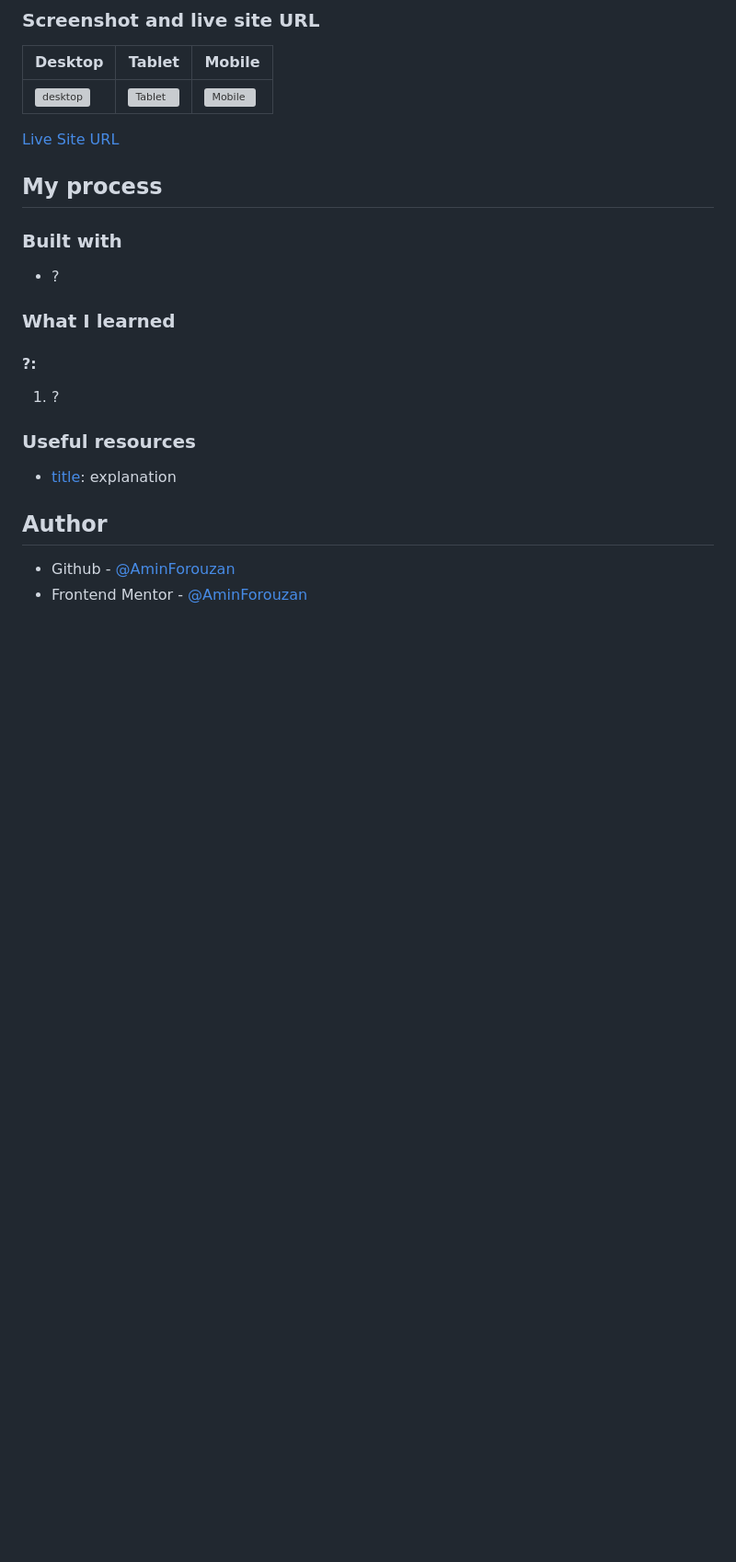
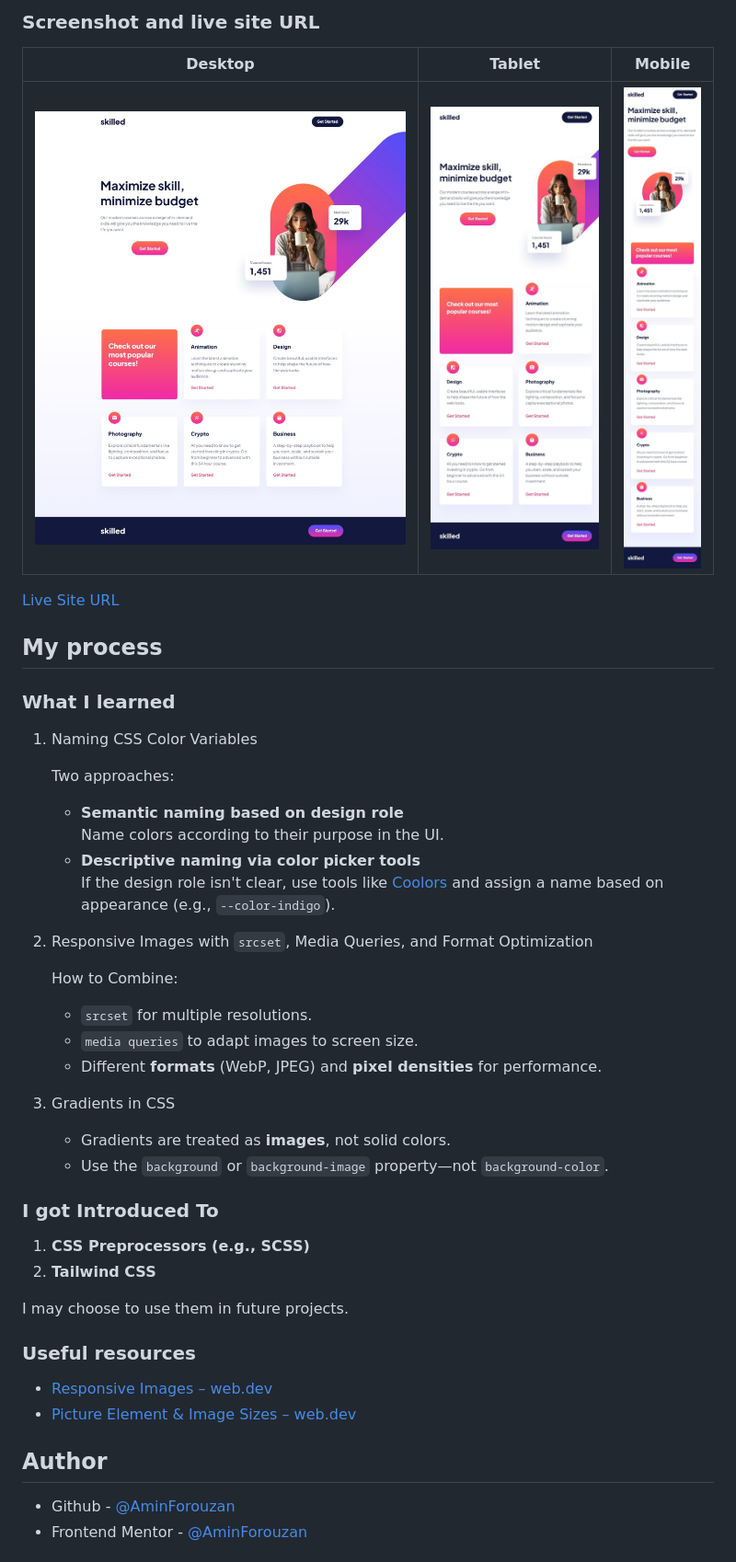
Before and after one commit to NoonPanirSabzi/skilled-elearning, a Markdown page: README.md, the part around the change printed below. Shown: that part at 92% size. GitHub-like rendering; pictures changed too: images/desktop-screenshot.jpeg (added), images/mobile-screenshot.jpeg (added), images/tablet-screenshot.jpeg (added); blank space fills up the shorter version; grey boxes are pictures that could not be loaded.

```diff
--- a/README.md
+++ b/README.md
@@ -23,19 +22,40 @@
 
 ## My process
 
-### Built with
-
-- ?
-
 ### What I learned
 
-#### ?:
+1. Naming CSS Color Variables
 
-1. ?
+   Two approaches:
+
+   - **Semantic naming based on design role**
+      Name colors according to their purpose in the UI.
+   - **Descriptive naming via color picker tools**
+      If the design role isn't clear, use tools like [Coolors](https://coolors.co/6f51fc) and assign a name based on appearance (e.g., `--color-indigo`).
+
+2. Responsive Images with `srcset`, Media Queries, and Format Optimization
+
+   How to Combine:
+
+   - `srcset` for multiple resolutions.
+   - `media queries` to adapt images to screen size.
+   - Different **formats** (WebP, JPEG) and **pixel densities** for performance.
+
+3. Gradients in CSS
+   - Gradients are treated as **images**, not solid colors.
+   - Use the `background` or `background-image` property—not `background-color`.
+
+### I got Introduced To
+
+1. **CSS Preprocessors (e.g., SCSS)**
+2. **Tailwind CSS**
+
+I may choose to use them in future projects.
 
 ### Useful resources
 
-- [title](link): explanation
+- [Responsive Images – web.dev](https://web.dev/learn/design/responsive-images)
+- [Picture Element & Image Sizes – web.dev](https://web.dev/learn/design/picture-element#image_sizes)
 
 ## Author
 
```
Also changed, not shown: other parts of README.md (+1 -2 lines).
